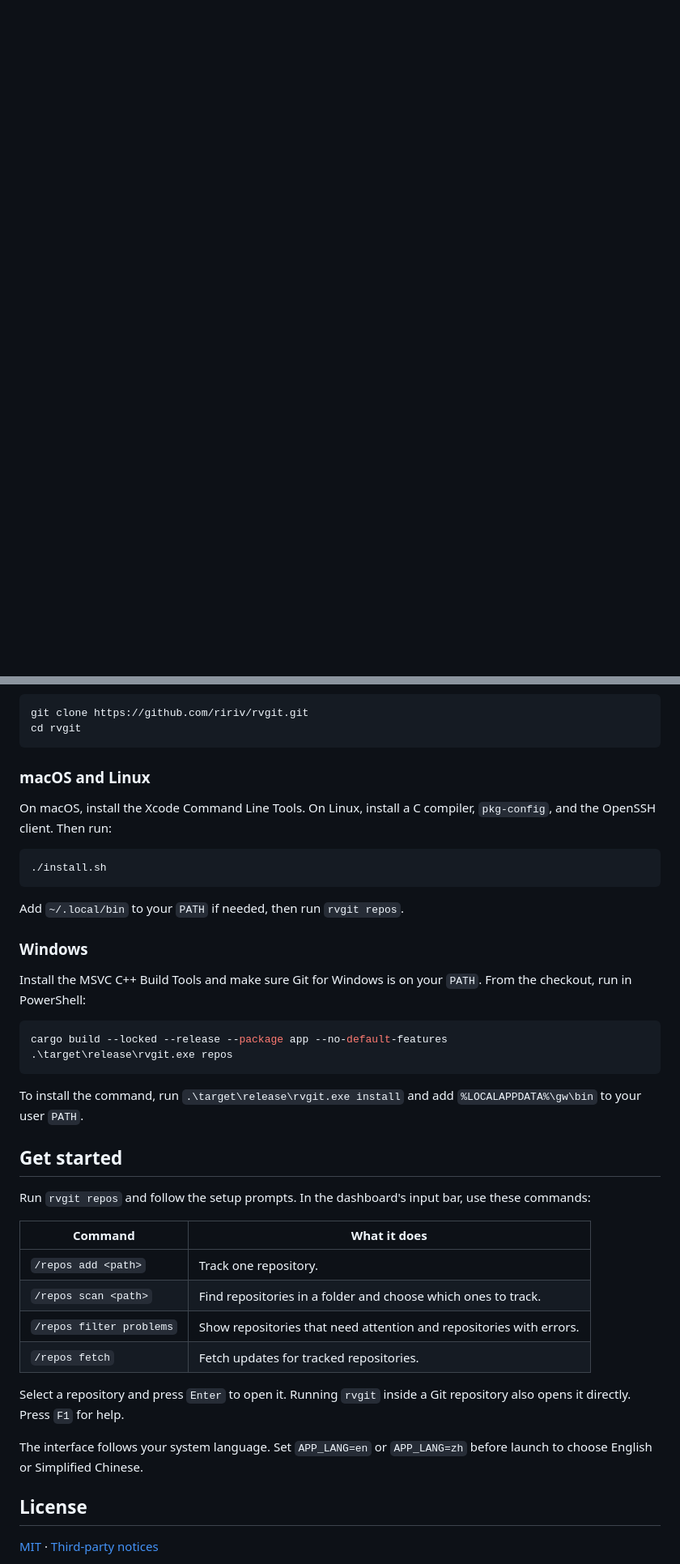
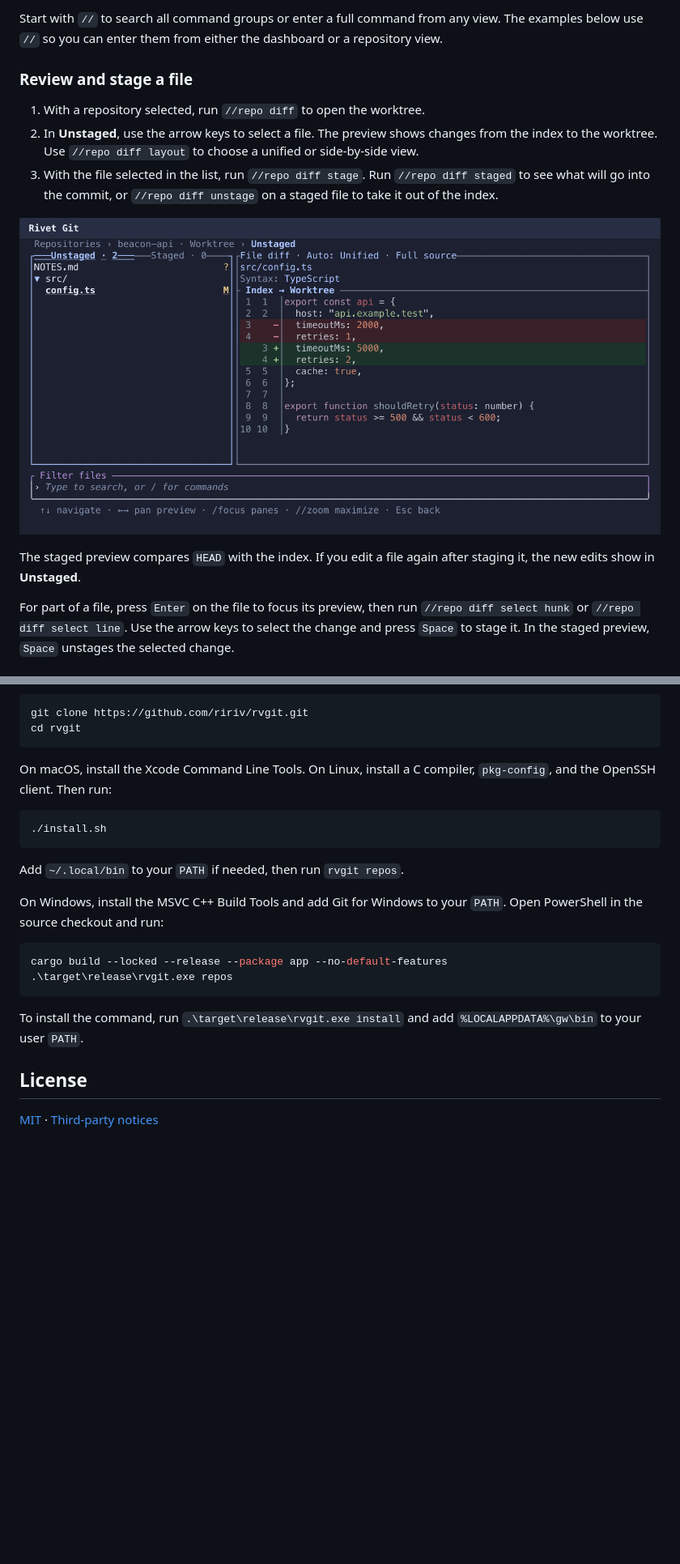
Before and after one commit to ririv/git-repo-watch, a Markdown page: README.md, 2 parts joined by grey strips. Shown at 81% size. Rendered like a GitHub page; pictures changed too: docs/media/changes.png (added); blank space fills up the shorter version.

````diff
--- a/README.md
+++ b/README.md
@@ -38,0 +38,14 @@ Install Git and the Rust toolchain with Rustup. Then open a terminal and clone t
+Start with `//` to search all command groups or enter a full command from any view. The examples below use `//` so you can enter them from either the dashboard or a repository view.
+
+### Review and stage a file
+
+1. With a repository selected, run `//repo diff` to open the worktree.
+2. In **Unstaged**, use the arrow keys to select a file. The preview shows changes from the index to the worktree. Use `//repo diff layout` to choose a unified or side-by-side view.
+3. With the file selected in the list, run `//repo diff stage`. Run `//repo diff staged` to see what will go into the commit, or `//repo diff unstage` on a staged file to take it out of the index.
+
+![Worktree view with a selected TypeScript file and its additions and deletions](docs/media/changes.png)
+
+The staged preview compares `HEAD` with the index. If you edit a file again after staging it, the new edits show in **Unstaged**.
+
+For part of a file, press `Enter` on the file to focus its preview, then run `//repo diff select hunk` or `//repo diff select line`. Use the arrow keys to select the change and press `Space` to stage it. In the staged preview, `Space` unstages the selected change.
+
@@ -41,8 +87,6 @@ Install Git and the Rust toolchain with Rustup. Then open a terminal and clone t
 git clone https://github.com/ririv/rvgit.git
 cd rvgit
 ```
-
-### macOS and Linux
 
 On macOS, install the Xcode Command Line Tools. On Linux, install a C compiler, `pkg-config`, and the OpenSSH client. Then run:
 
@@ -52,9 +96,7 @@ On macOS, install the Xcode Command Line Tools. On Linux, install a C compiler,
 
 Add `~/.local/bin` to your `PATH` if needed, then run `rvgit repos`.
 
-### Windows
-
-Install the MSVC C++ Build Tools and make sure Git for Windows is on your `PATH`. From the checkout, run in PowerShell:
+On Windows, install the MSVC C++ Build Tools and add Git for Windows to your `PATH`. Open PowerShell in the source checkout and run:
 
 ```powershell
 cargo build --locked --release --package app --no-default-features
@@ -63,21 +105,6 @@ cargo build --locked --release --package app --no-default-features
 
 To install the command, run `.\target\release\rvgit.exe install` and add `%LOCALAPPDATA%\gw\bin` to your user `PATH`.
 
-## Get started
-
-Run `rvgit repos` and follow the setup prompts. In the dashboard's input bar, use these commands:
-
-| Command | What it does |
-| --- | --- |
-| `/repos add <path>` | Track one repository. |
-| `/repos scan <path>` | Find repositories in a folder and choose which ones to track. |
-| `/repos filter problems` | Show repositories that need attention and repositories with errors. |
-| `/repos fetch` | Fetch updates for tracked repositories. |
-
-Select a repository and press `Enter` to open it. Running `rvgit` inside a Git repository also opens it directly. Press `F1` for help.
-
-The interface follows your system language. Set `APP_LANG=en` or `APP_LANG=zh` before launch to choose English or Simplified Chinese.
-
 ## License
 
 [MIT](LICENSE) · [Third-party notices](THIRD_PARTY_NOTICES.md)
````
Also changed, not shown: other parts of README.md (+53 -21 lines), README.zh-CN.md (+67 -40 lines), docs/media/commit.png (added), docs/media/dashboard.png (added), docs/media/first-commit.gif (added).
